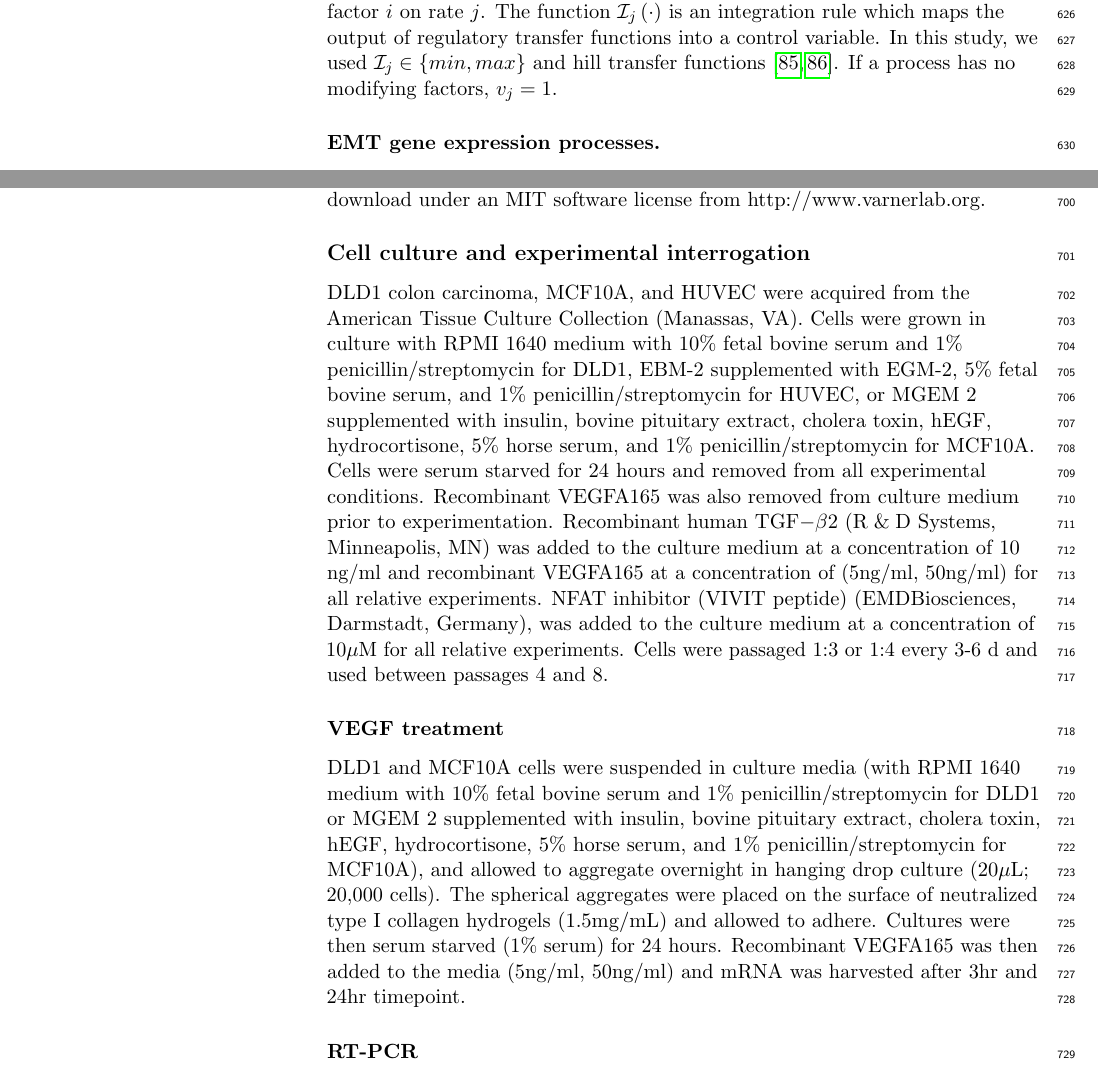
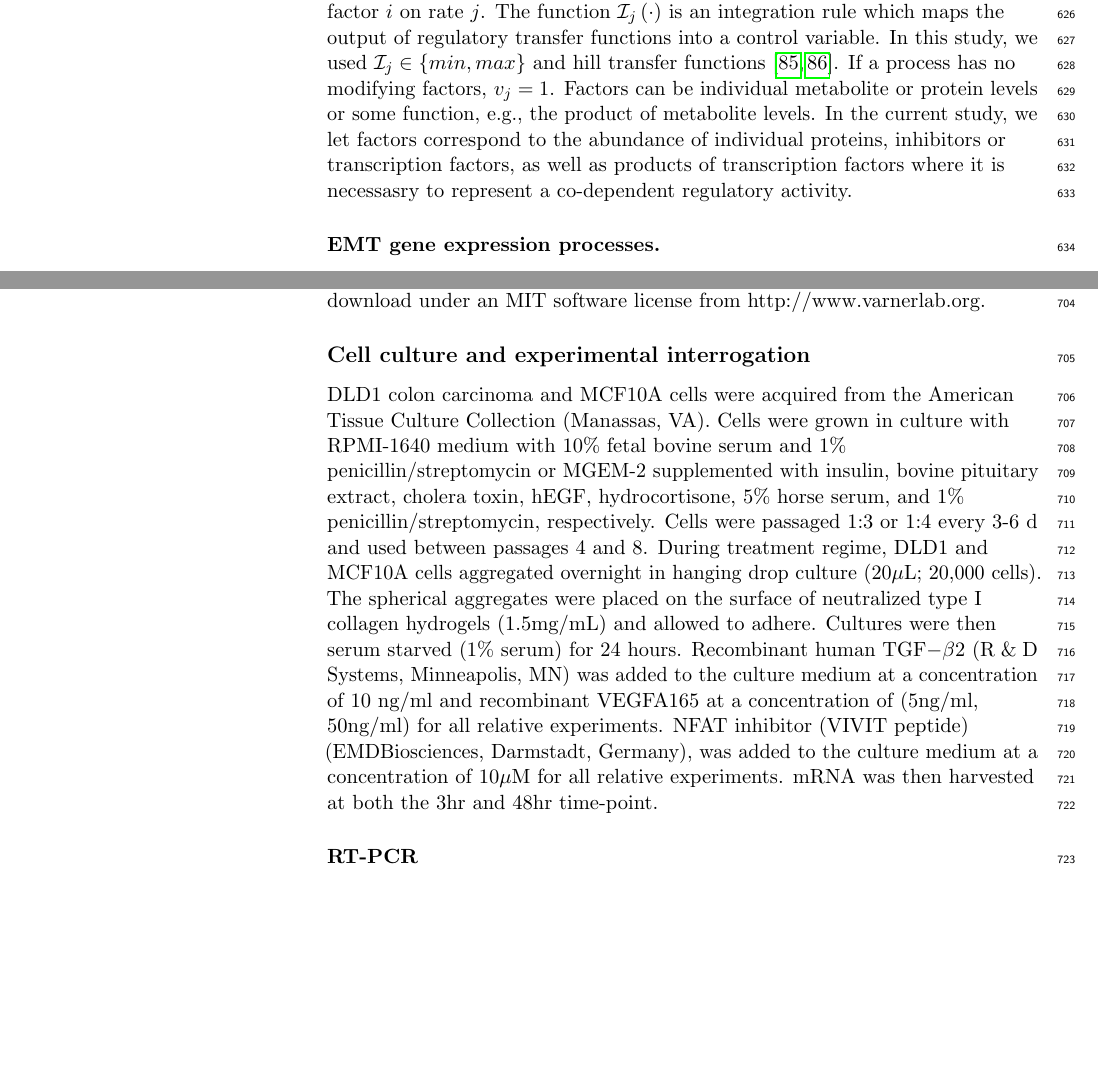
Before and after one commit to varnerlab/EMT_Manuscript_Repository, a LaTeX document (Paper_v8.tex): two parts of pages 18 and 20 of 41, joined at a grey line, cut so that both start at the same text, the shorter picture padded with empty space. Compiled offline with pdfLaTeX.

Commit message:
RG JB patches

```diff
--- a/Paper_v8.tex
+++ b/Paper_v8.tex
@@ -516,7 +516,7 @@ $v_{j}=\mathcal{I}_{j}\left(f_{1j}\left(\cdot\right),\hdots,f_{mj}\left(\cdot\ri
 where $0\leq f_{ij}\left(\cdot\right)\leq 1$ denotes a regulatory transfer function quantifying the influence of factor $i$ on rate $j$.
 The function $\mathcal{I}_{j}\left(\cdot\right)$ is an integration rule which maps the output of regulatory transfer functions into a control
 variable. In this study, we used $\mathcal{I}_{j}\in\left\{min,max\right\}$ and hill transfer functions \cite{pr3010178,pr3010138}.
-If a process has no modifying factors, $v_{j}=1$.
+If a process has no modifying factors, $v_{j}=1$. Factors can be individual metabolite or protein levels or some function, e.g., the product of metabolite levels. In the current study, we let factors correspond to the abundance of individual proteins, inhibitors or transcription factors, as well as products of transcription factors where it is necessasry to represent a co-dependent regulatory activity.
 
 \subsubsection*{EMT gene expression processes.}
 The EMT model described both signal transduction and gene expression events following the addition of TGF$-\beta$ and VEGF-A.
@@ -610,10 +610,7 @@ JuPOETs is open source and freely available for download under an MIT software l
 % Robustness coefficients were calculated for each member of the ensemble (N $\simeq$ 1100).
 
 \subsection*{Cell culture and experimental interrogation}
-DLD1 colon carcinoma, MCF10A, and HUVEC were acquired from the American Tissue Culture Collection (Manassas, VA). Cells were grown in culture with RPMI 1640 medium with 10\% fetal bovine serum and 1\% penicillin/streptomycin for DLD1, EBM-2 supplemented with EGM-2, 5\% fetal bovine serum, and 1\% penicillin/streptomycin for HUVEC, or MGEM 2 supplemented with insulin, bovine pituitary extract, cholera toxin, hEGF, hydrocortisone, 5\% horse serum, and 1\% penicillin/streptomycin for MCF10A. Cells were serum starved for 24 hours and removed from all experimental conditions.  Recombinant VEGFA165 was also removed from culture medium prior to experimentation.  Recombinant human TGF$-\beta$2 (R$\And$D Systems, Minneapolis, MN) was added to the culture medium at a concentration of 10 ng/ml and recombinant VEGFA165 at a concentration of (5ng/ml, 50ng/ml) for all relative experiments.  NFAT inhibitor (VIVIT peptide) (EMDBiosciences, Darmstadt, Germany), was added to the culture medium at a concentration of 10$\mu$M for all relative experiments.   Cells were passaged 1:3 or 1:4 every 3-6 d and used between passages 4 and 8.
-
-\subsubsection*{VEGF treatment}
-DLD1 and MCF10A cells were suspended in culture media (with RPMI 1640 medium with 10\% fetal bovine serum and 1\% penicillin/streptomycin for DLD1 or MGEM 2 supplemented with insulin, bovine pituitary extract, cholera toxin, hEGF, hydrocortisone, 5\% horse serum, and 1\% penicillin/streptomycin for MCF10A), and allowed to aggregate overnight in hanging drop culture (20$\mu$L; 20,000 cells).  The spherical aggregates were placed on the surface of neutralized type I collagen hydrogels (1.5mg/mL) and allowed to adhere.  Cultures were then serum starved (1\% serum) for 24 hours.  Recombinant VEGFA165 was then added to the media (5ng/ml, 50ng/ml) and mRNA was harvested after 3hr and 24hr timepoint.
+DLD1 colon carcinoma and MCF10A cells were acquired from the American Tissue Culture Collection (Manassas, VA). Cells were grown in culture with RPMI-1640 medium with 10\% fetal bovine serum and 1\% penicillin/streptomycin or MGEM-2 supplemented with insulin, bovine pituitary extract, cholera toxin, hEGF, hydrocortisone, 5\% horse serum, and 1\% penicillin/streptomycin, respectively.  Cells were passaged 1:3 or 1:4 every 3-6 d and used between passages 4 and 8.  During treatment regime, DLD1 and MCF10A cells aggregated overnight in hanging drop culture (20$\mu$L; 20,000 cells).  The spherical aggregates were placed on the surface of neutralized type I collagen hydrogels (1.5mg/mL) and allowed to adhere.  Cultures were then serum starved (1\% serum) for 24 hours.  Recombinant human TGF$-\beta$2 (R$\And$D Systems, Minneapolis, MN) was added to the culture medium at a concentration of 10 ng/ml and recombinant VEGFA165 at a concentration of (5ng/ml, 50ng/ml) for all relative experiments.  NFAT inhibitor (VIVIT peptide) (EMDBiosciences, Darmstadt, Germany), was added to the culture medium at a concentration of 10$\mu$M for all relative experiments.  mRNA was then harvested at both the 3hr and 48hr time-point.
 
 \subsubsection*{RT-PCR}
 RNA extractions were performed using a Qiagen total RNA purification kit (Qiagen, Valencia, CA) and RNA was reverse transcribed to cDNA using the SuperScript III RT-PCR kit with oligo(dT) primer (Invitrogen).  Sufficient quality RNA was determined by an absorbance ratio A260/A280 of 1.8-2.1, while the quantity of RNA was determined by measuring the absorbance at 260nm (A260).  Real-time PCR experiments were conducted using the SYBR Green PCR system (Biorad, Hercules, CA) on a Biorad CFX96 cycler, with 40 cycles per sample. Cycling temperatures were as follows: denaturing, 95C; annealing, 60C; and extension, 70C.  Primers were designed to detect GAPDH, E-cadherin, vimentin, Slug, Sp1, and NFATc1 in cDNA clones: Sp1 (F-TTG AAA AAG GAG TTG GTG GC, R-TGC TGG TTC TGT AAG TTG GG, Accession NG030361.1), NFATc1 (F-GCA TCA CAG GGA AGA CCG TGT C, R-GAA GTT CAA TGT CGG AGT TTC TGA G, Accession  NG029226.1).  GAPDH, E-cadherin, vimentin, and Slug primers were taken from previously published literature \cite{Medici:2008fk}.
```
Also changed, not shown: Supplemental-JB.tex (+1 -1 lines), 4 other files.
